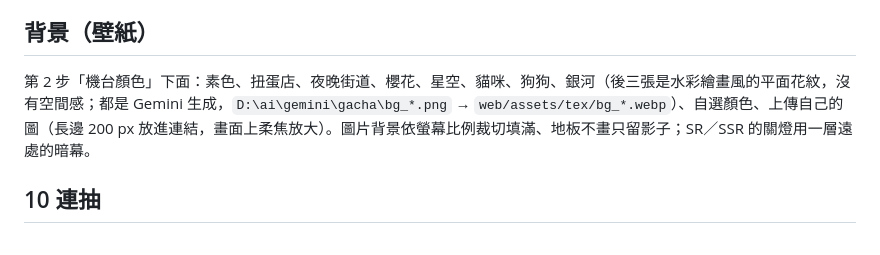
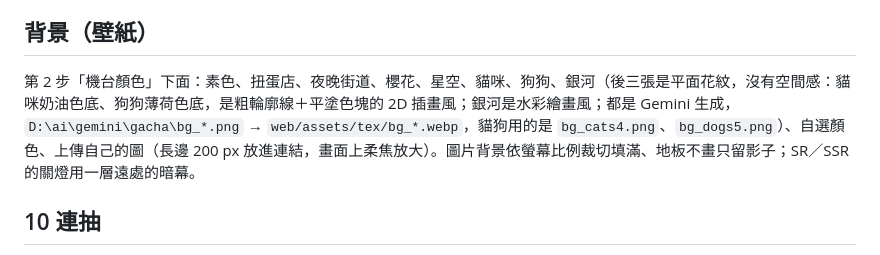
Before and after one commit to leo70962001-lgtm/gacha-web, a Markdown page: README.md, the part around the change. Rendered like a GitHub page.

Commit message:
README：貓狗背景改 2D 插畫風
Co-Authored-By: Claude Opus 5.5 <noreply@anthropic.com>

```diff
--- a/README.md
+++ b/README.md
@@ -25,7 +25,7 @@
 
 ## 背景（壁紙）
 
-第 2 步「機台顏色」下面：素色、扭蛋店、夜晚街道、櫻花、星空、貓咪、狗狗、銀河（後三張是水彩繪畫風的平面花紋，沒有空間感；都是 Gemini 生成，`D:\ai\gemini\gacha\bg_*.png` → `web/assets/tex/bg_*.webp`）、自選顏色、上傳自己的圖（長邊 200 px 放進連結，畫面上柔焦放大）。圖片背景依螢幕比例裁切填滿、地板不畫只留影子；SR／SSR 的關燈用一層遠處的暗幕。
+第 2 步「機台顏色」下面：素色、扭蛋店、夜晚街道、櫻花、星空、貓咪、狗狗、銀河（後三張是平面花紋，沒有空間感：貓咪奶油色底、狗狗薄荷色底，是粗輪廓線＋平塗色塊的 2D 插畫風；銀河是水彩繪畫風；都是 Gemini 生成，`D:\ai\gemini\gacha\bg_*.png` → `web/assets/tex/bg_*.webp`，貓狗用的是 `bg_cats4.png`、`bg_dogs5.png`）、自選顏色、上傳自己的圖（長邊 200 px 放進連結，畫面上柔焦放大）。圖片背景依螢幕比例裁切填滿、地板不畫只留影子；SR／SSR 的關燈用一層遠處的暗幕。
 
 ## 10 連抽
 
```
